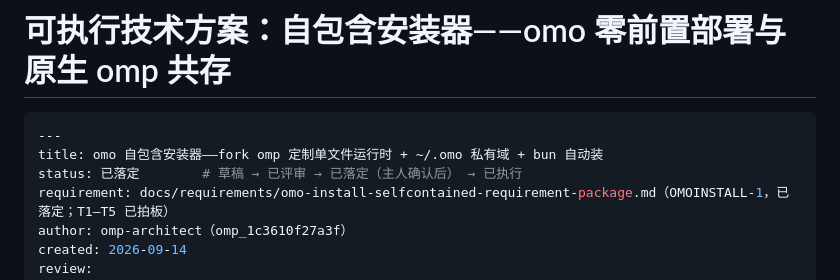
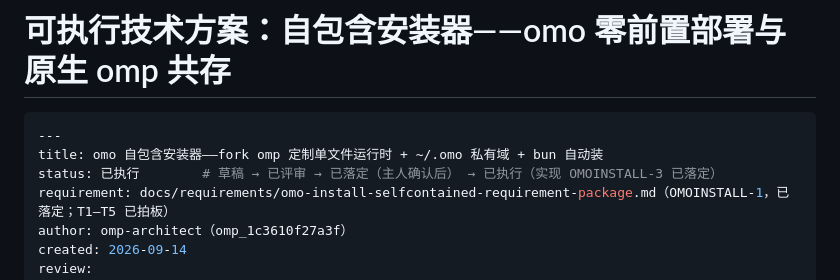
Before and after one commit to lomehong/oh-my-ops, a Markdown page: docs/designs/omo-install-selfcontained-design.md, the part around the change. Rendered like a GitHub page.

Commit message:
docs(design): OMOINSTALL-2 方案 status=已执行（实现已落定）

````diff
--- a/docs/designs/omo-install-selfcontained-design.md
+++ b/docs/designs/omo-install-selfcontained-design.md
@@ -3,7 +3,7 @@
 ```yaml
 ---
 title: omo 自包含安装器——fork omp 定制单文件运行时 + ~/.omo 私有域 + bun 自动装
-status: 已落定        # 草稿 → 已评审 → 已落定（主人确认后） → 已执行
+status: 已执行        # 草稿 → 已评审 → 已落定（主人确认后） → 已执行（实现 OMOINSTALL-3 已落定）
 requirement: docs/requirements/omo-install-selfcontained-requirement-package.md（OMOINSTALL-1，已落定；T1–T5 已拍板）
 author: omp-architect（omp_1c3610f27a3f）
 created: 2026-09-14
````
